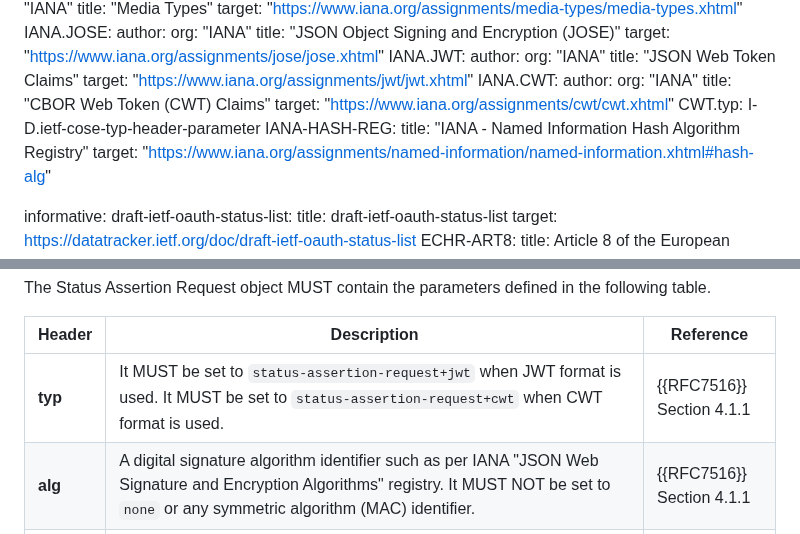
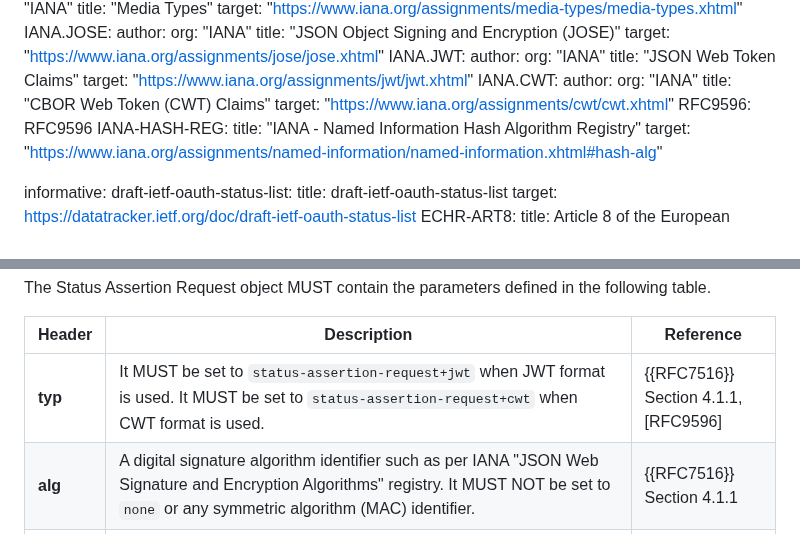
Before and after one commit to peppelinux/draft-demarco-oauth-status-assertions, a Markdown page: draft-demarco-oauth-status-assertions.md, 2 parts joined by grey strips. Drawn GitHub-style.

Commit message:
fix: editorials and cti

```diff
--- a/draft-demarco-oauth-status-assertions.md
+++ b/draft-demarco-oauth-status-assertions.md
@@ -74,7 +74,7 @@ normative:
       org: "IANA"
     title: "CBOR Web Token (CWT) Claims"
     target: "https://www.iana.org/assignments/cwt/cwt.xhtml"
-  CWT.typ: I-D.ietf-cose-typ-header-parameter
+  RFC9596: RFC9596
   IANA-HASH-REG:
     title: "IANA - Named Information Hash Algorithm Registry"
     target: "https://www.iana.org/assignments/named-information/named-information.xhtml#hash-alg"
@@ -322,7 +322,7 @@ The Status Assertion Request object MUST contain the parameters defined in the f
 
 | Header | Description | Reference |
 | --- | --- | --- |
-| **typ** | It MUST be set to `status-assertion-request+jwt` when JWT format is used. It MUST be set to `status-assertion-request+cwt` when CWT format is used. | {{RFC7516}} Section 4.1.1 |
+| **typ** | It MUST be set to `status-assertion-request+jwt` when JWT format is used. It MUST be set to `status-assertion-request+cwt` when CWT format is used. | {{RFC7516}} Section 4.1.1, [RFC9596] |
 | **alg** | A digital signature algorithm identifier such as per IANA "JSON Web Signature and Encryption Algorithms" registry. It MUST NOT be set to `none` or any symmetric algorithm (MAC) identifier. | {{RFC7516}} Section 4.1.1 |
 | **kid** | It is the Unique identifier of the `JWK` or `Cose_Key` owned by the Holder and used for validating the signature of the Status Assertion Request. When the Credential confirmation method uses a cryptographic material, it MUST match the one contained in the Credential. The header parameter `kid` is required when other cryptographic public key identification methods are not used, such as `x5c`.  | {{RFC7515}} |
 
```
